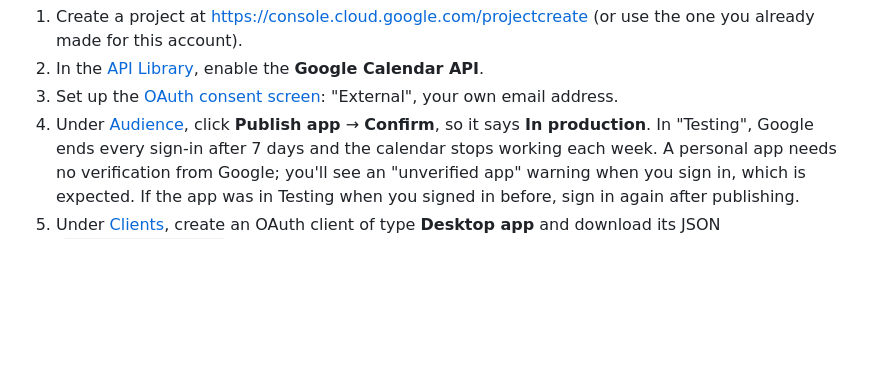
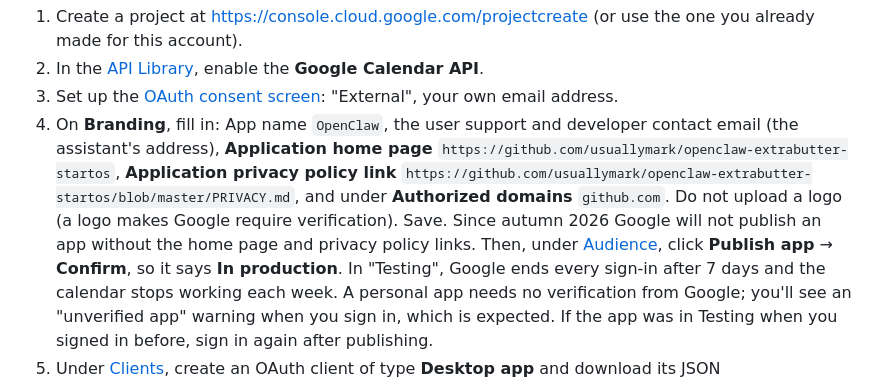
Before and after one commit to usuallymark/openclaw-extrabutter-startos, a Markdown page: instructions.md, the part around the change. Rendered like a GitHub page; blank space fills up the shorter version.

```diff
--- a/instructions.md
+++ b/instructions.md
@@ -318,7 +318,15 @@ assistant's account:
    enable the **Google Calendar API**.
 3. Set up the [OAuth consent screen](https://console.cloud.google.com/auth/branding):
    "External", your own email address.
-4. Under [Audience](https://console.cloud.google.com/auth/audience), click
+4. On **Branding**, fill in: App name `OpenClaw`, the user support and
+   developer contact email (the assistant's address), **Application home
+   page** `https://github.com/usuallymark/openclaw-extrabutter-startos`,
+   **Application privacy policy link**
+   `https://github.com/usuallymark/openclaw-extrabutter-startos/blob/master/PRIVACY.md`,
+   and under **Authorized domains** `github.com`. Do not upload a logo (a
+   logo makes Google require verification). Save. Since autumn 2026 Google
+   will not publish an app without the home page and privacy policy links.
+   Then, under [Audience](https://console.cloud.google.com/auth/audience), click
    **Publish app** → **Confirm**, so it says **In production**. In
    "Testing", Google ends every sign-in after 7 days and the calendar
    stops working each week. A personal app needs no verification from
```
Also changed, not shown: PRIVACY.md (added, +38 -0 lines).
